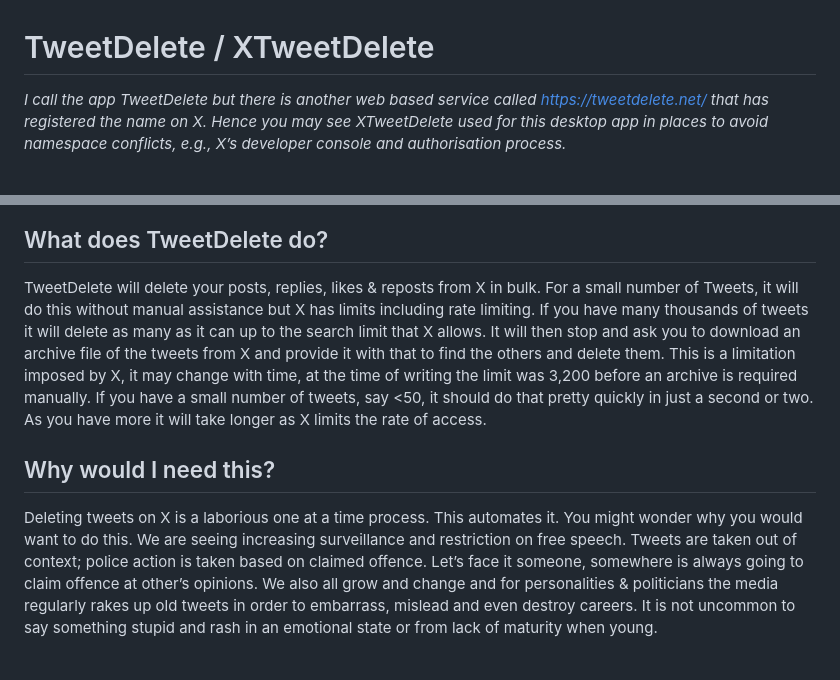
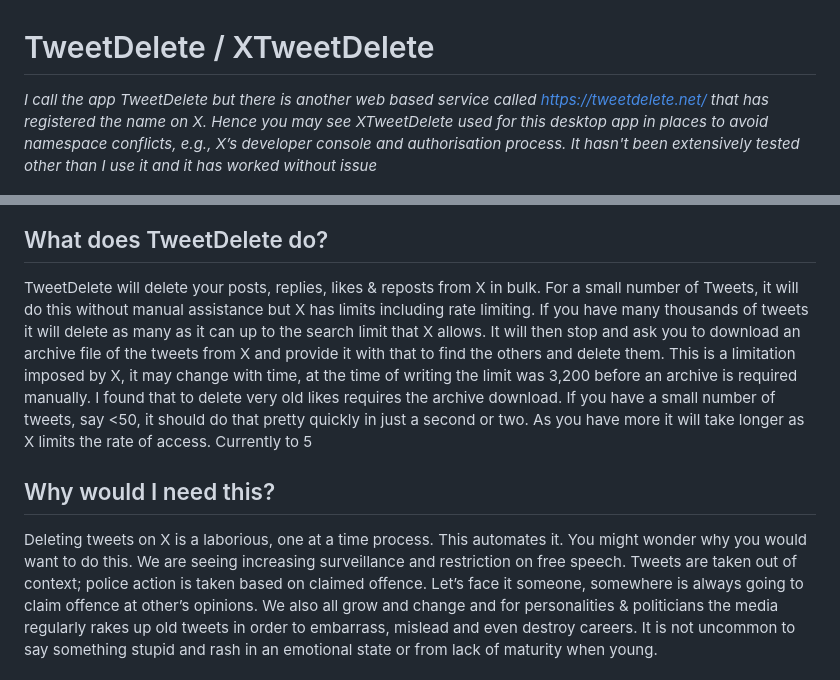
Before and after one commit to ianp5uk/XTweetDelete, a Markdown page: README.md, 2 parts joined by grey strips. Rendered like a GitHub page.

Commit message:
Update README with additional usage details
Added a note about testing and limitations for deleting old likes.

```diff
--- a/README.md
+++ b/README.md
@@ -1,6 +1,6 @@
 # TweetDelete / XTweetDelete
 
-*I call the app TweetDelete but there is another web based service called https://tweetdelete.net/ that has registered the name on X. Hence you may see XTweetDelete used for this desktop app in places to avoid namespace conflicts, e.g., X’s developer console and authorisation process.*
+*I call the app TweetDelete but there is another web based service called https://tweetdelete.net/ that has registered the name on X. Hence you may see XTweetDelete used for this desktop app in places to avoid namespace conflicts, e.g., X’s developer console and authorisation process. It hasn't been extensively tested other than I use it and it has worked without issue*
 
 
 <p align="center">
@@ -10,11 +10,11 @@
 
 
 ## What does TweetDelete do?
-TweetDelete will delete your posts, replies, likes & reposts from X in bulk. For a small number of Tweets, it will do this without manual assistance but X has limits including rate limiting. If you have many thousands of tweets it will delete as many as it can up to the search limit that X allows. It will then stop and ask you to download an archive file of the tweets from X and provide it with that to find the others and delete them. This is a limitation imposed by X, it may change with time, at the time of writing the limit was 3,200 before an archive is required manually.
-If you have a small number of tweets, say <50, it should do that pretty quickly in just a second or two. As you have more it will take longer as X limits the rate of access.
+TweetDelete will delete your posts, replies, likes & reposts from X in bulk. For a small number of Tweets, it will do this without manual assistance but X has limits including rate limiting. If you have many thousands of tweets it will delete as many as it can up to the search limit that X allows. It will then stop and ask you to download an archive file of the tweets from X and provide it with that to find the others and delete them. This is a limitation imposed by X, it may change with time, at the time of writing the limit was 3,200 before an archive is required manually. I found that to delete very old likes requires the archive download.
+If you have a small number of tweets, say <50, it should do that pretty quickly in just a second or two. As you have more it will take longer as X limits the rate of access. Currently to 5
 
 ## Why would I need this?
-Deleting tweets on X is a laborious one at a time process. This automates it.
+Deleting tweets on X is a laborious, one at a time process. This automates it.
 You might wonder why you would want to do this. We are seeing increasing surveillance and restriction on free speech. Tweets are taken out of context; police action is taken based on claimed offence. Let’s face it someone, somewhere is always going to claim offence at other’s opinions. We also all grow and change and for personalities & politicians the media regularly rakes up old tweets in order to embarrass, mislead and even destroy careers. It is not uncommon to say something stupid and rash in an emotional state or from lack of maturity when young.
 
 ## How do you use it?
```
